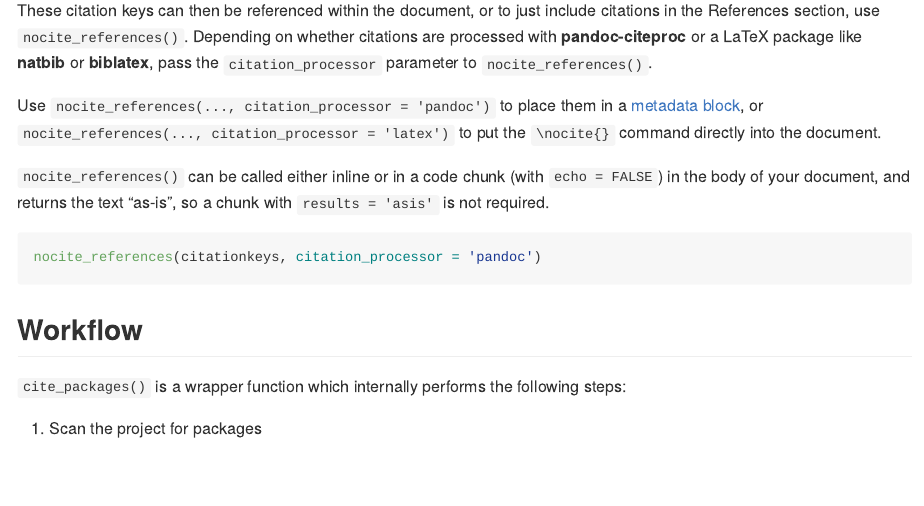
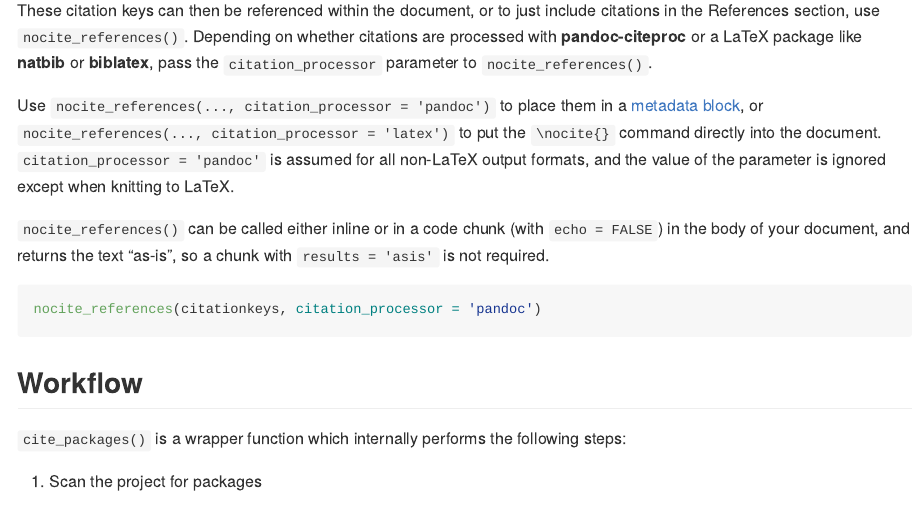
Before and after one commit to Pakillo/grateful, an R Markdown document (README.Rmd): the page in a window 1100 px wide, from 2230 px down. The pictures show the output file README.md that the author committed with the source, drawn offline in the style of GitHub; badge pictures from the web are left out.

Commit message:
Only use citation_processor for LaTeX documents

```diff
--- a/README.Rmd
+++ b/README.Rmd
@@ -83,7 +83,7 @@ Note that `all.pkgs = TRUE` does not work when being knitted within an RMarkdown
 
 These citation keys can then be referenced within the document, or to just include citations in the References section, use `nocite_references()`. Depending on whether citations are processed with **pandoc-citeproc** or a LaTeX package like **natbib** or **biblatex**, pass the `citation_processor` parameter to `nocite_references()`.
 
-Use `nocite_references(..., citation_processor = 'pandoc')` to place them in a [metadata block](https://rmarkdown.rstudio.com/authoring_bibliographies_and_citations.html#unused_references_(nocite)), or `nocite_references(..., citation_processor = 'latex')` to put the `\nocite{}` command directly into the document.
+Use `nocite_references(..., citation_processor = 'pandoc')` to place them in a [metadata block](https://rmarkdown.rstudio.com/authoring_bibliographies_and_citations.html#unused_references_(nocite)), or `nocite_references(..., citation_processor = 'latex')` to put the `\nocite{}` command directly into the document. `citation_processor = 'pandoc'` is assumed for all non-LaTeX output formats, and the value of the parameter is ignored except when knitting to LaTeX.
 
 `nocite_references()` can be called either inline or in a code chunk (with `echo = FALSE`) in the body of your document, and returns the text "as-is", so a chunk with `results = 'asis'` is not required.
 
```
Also changed, not shown: R/nocite_references.R (+11 -5 lines), README.md, 1 other file.
